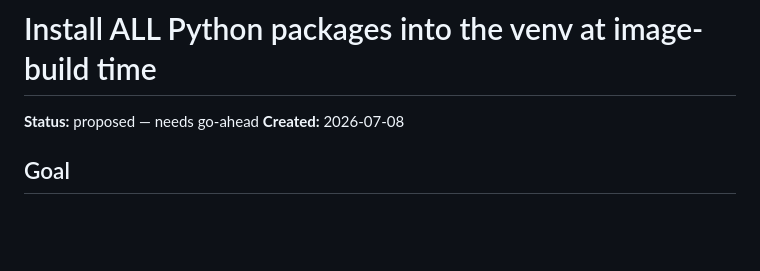
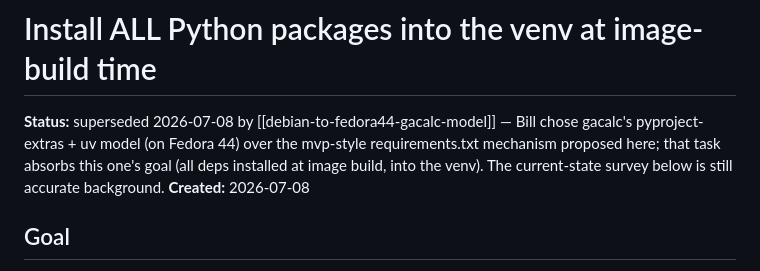
Before and after one commit to billsix/multivariate-math, a Markdown page: tasks/python-deps-at-image-build.md, the part around the change. GitHub-like rendering; blank space fills up the shorter version.

```diff
--- a/tasks/python-deps-at-image-build.md
+++ b/tasks/python-deps-at-image-build.md
@@ -1,6 +1,10 @@
 # Install ALL Python packages into the venv at image-build time
 
-**Status:** proposed — needs go-ahead
+**Status:** superseded 2026-07-08 by [[debian-to-fedora44-gacalc-model]] —
+Bill chose gacalc's pyproject-extras + uv model (on Fedora 44) over the
+mvp-style requirements.txt mechanism proposed here; that task absorbs this
+one's goal (all deps installed at image build, into the venv). The
+current-state survey below is still accurate background.
 **Created:** 2026-07-08
 
 ## Goal
```
